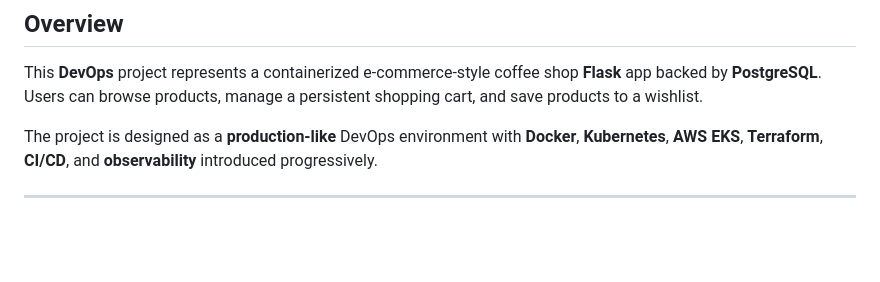
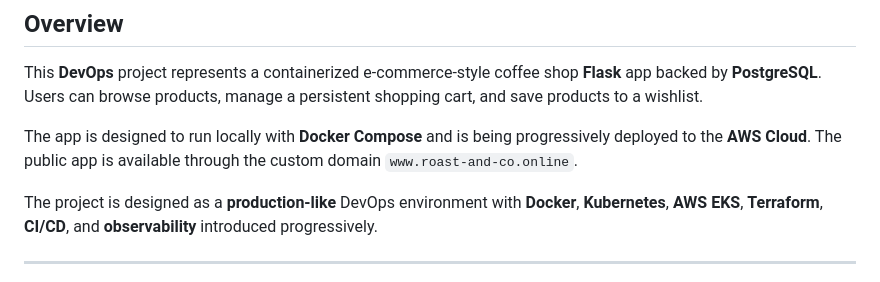
Before and after one commit to kisshere69/devops-project-e-commerce, a Markdown page: README.md, the part around the change. Rendered like a GitHub page; blank space fills up the shorter version.

Commit message:
Update: overview section now describes the current state

```diff
--- a/README.md
+++ b/README.md
@@ -3,6 +3,8 @@
 ## Overview
 
 This **DevOps** project represents a containerized e-commerce-style coffee shop **Flask** app backed by **PostgreSQL**. Users can browse products, manage a persistent shopping cart, and save products to a wishlist.
+
+The app is designed to run locally with **Docker Compose** and is being progressively deployed to the **AWS Cloud**. The public app is available through the custom domain `www.roast-and-co.online`.
 
 The project is designed as a **production-like** DevOps environment with **Docker**, **Kubernetes**, **AWS EKS**, **Terraform**, **CI/CD**, and **observability** introduced progressively.
 
```
